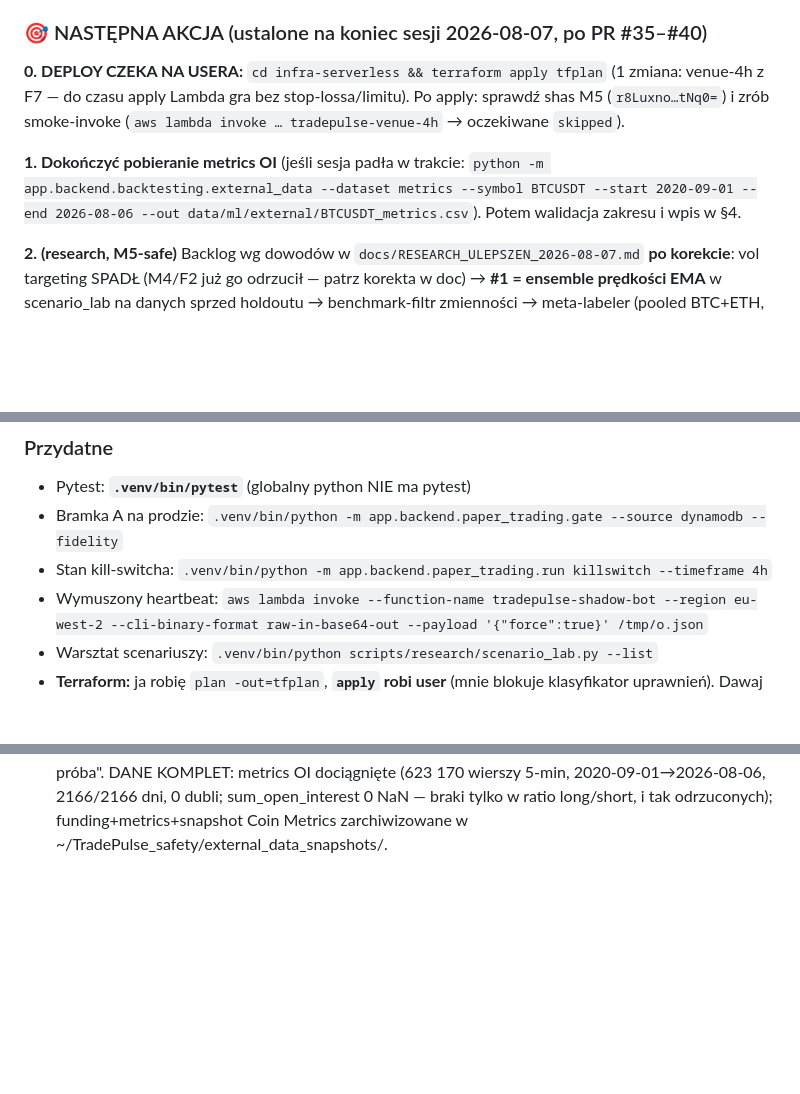
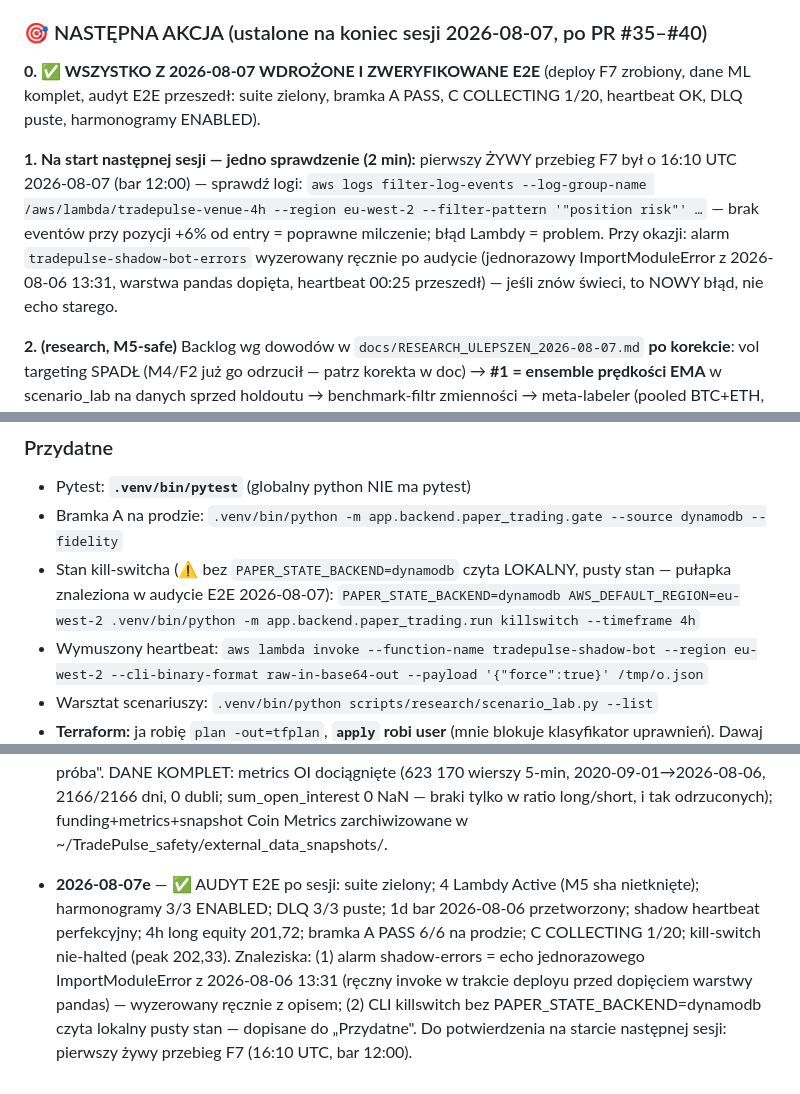
Before and after one commit to KrisRz/TradePulse.AI, a Markdown page: plan.md, 3 parts joined by grey strips. GitHub-like rendering; blank space fills up the shorter version.

Commit message:
📋 Audyt E2E: wpis do logu + pułapka CLI killswitch + follow-up F7 w planie
Co-Authored-By: Claude Fable 5 <noreply@anthropic.com>

```diff
--- a/plan.md
+++ b/plan.md
@@ -83,15 +83,18 @@ zachowanie trend-followingu w bessie, nie awaria. Bramka B ma ~1% mocy w 56 dni
 
 ### 🎯 NASTĘPNA AKCJA (ustalone na koniec sesji 2026-08-07, po PR #35–#40)
 
-**0. DEPLOY CZEKA NA USERA:** `cd infra-serverless && terraform apply tfplan`
-(1 zmiana: venue-4h z F7 — do czasu apply Lambda gra bez stop-lossa/limitu).
-Po apply: sprawdź shas M5 (`r8Luxno…tNq0=`) i zrób smoke-invoke
-(`aws lambda invoke … tradepulse-venue-4h` → oczekiwane `skipped`).
+**0. ✅ WSZYSTKO Z 2026-08-07 WDROŻONE I ZWERYFIKOWANE E2E** (deploy F7 zrobiony,
+dane ML komplet, audyt E2E przeszedł: suite zielony, bramka A PASS, C
+COLLECTING 1/20, heartbeat OK, DLQ puste, harmonogramy ENABLED).
 
-**1. Dokończyć pobieranie metrics OI** (jeśli sesja padła w trakcie:
-`python -m app.backend.backtesting.external_data --dataset metrics --symbol
-BTCUSDT --start 2020-09-01 --end 2026-08-06 --out
-data/ml/external/BTCUSDT_metrics.csv`). Potem walidacja zakresu i wpis w §4.
+**1. Na start następnej sesji — jedno sprawdzenie (2 min):** pierwszy ŻYWY
+przebieg F7 był o 16:10 UTC 2026-08-07 (bar 12:00) — sprawdź logi:
+`aws logs filter-log-events --log-group-name /aws/lambda/tradepulse-venue-4h
+--region eu-west-2 --filter-pattern '"position risk"' …` — brak eventów przy
+pozycji +6% od entry = poprawne milczenie; błąd Lambdy = problem. Przy okazji:
+alarm `tradepulse-shadow-bot-errors` wyzerowany ręcznie po audycie (jednorazowy
+ImportModuleError z 2026-08-06 13:31, warstwa pandas dopięta, heartbeat 00:25
+przeszedł) — jeśli znów świeci, to NOWY błąd, nie echo starego.
 
 **2. (research, M5-safe)** Backlog wg dowodów w
 `docs/RESEARCH_ULEPSZEN_2026-08-07.md` **po korekcie**: vol targeting SPADŁ
@@ -136,8 +139,10 @@ BTC (odrzucony danymi), zmian w strategii 1d (unieważnia okno).
 - Pytest: **`.venv/bin/pytest`** (globalny python NIE ma pytest)
 - Bramka A na prodzie:
   `.venv/bin/python -m app.backend.paper_trading.gate --source dynamodb --fidelity`
-- Stan kill-switcha:
-  `.venv/bin/python -m app.backend.paper_trading.run killswitch --timeframe 4h`
+- Stan kill-switcha (⚠️ bez `PAPER_STATE_BACKEND=dynamodb` czyta LOKALNY,
+  pusty stan — pułapka znaleziona w audycie E2E 2026-08-07):
+  `PAPER_STATE_BACKEND=dynamodb AWS_DEFAULT_REGION=eu-west-2
+  .venv/bin/python -m app.backend.paper_trading.run killswitch --timeframe 4h`
 - Wymuszony heartbeat: `aws lambda invoke --function-name tradepulse-shadow-bot
   --region eu-west-2 --cli-binary-format raw-in-base64-out
   --payload '{"force":true}' /tmp/o.json`
@@ -1279,3 +1284,13 @@ ruszać pre-rejestrowanych PROGÓW decyzyjnych** — te są nietykalne.
   2166/2166 dni, 0 dubli; sum_open_interest 0 NaN — braki tylko w ratio
   long/short, i tak odrzuconych); funding+metrics+snapshot Coin Metrics
   zarchiwizowane w ~/TradePulse_safety/external_data_snapshots/.
+- **2026-08-07e** — ✅ AUDYT E2E po sesji: suite zielony; 4 Lambdy Active
+  (M5 sha nietknięte); harmonogramy 3/3 ENABLED; DLQ 3/3 puste; 1d bar
+  2026-08-06 przetworzony; shadow heartbeat perfekcyjny; 4h long equity
+  201,72; bramka A PASS 6/6 na prodzie; C COLLECTING 1/20; kill-switch
+  nie-halted (peak 202,33). Znaleziska: (1) alarm shadow-errors = echo
+  jednorazowego ImportModuleError z 2026-08-06 13:31 (ręczny invoke w trakcie
+  deployu przed dopięciem warstwy pandas) — wyzerowany ręcznie z opisem;
+  (2) CLI killswitch bez PAPER_STATE_BACKEND=dynamodb czyta lokalny pusty
+  stan — dopisane do „Przydatne". Do potwierdzenia na starcie następnej
+  sesji: pierwszy żywy przebieg F7 (16:10 UTC, bar 12:00).
```
